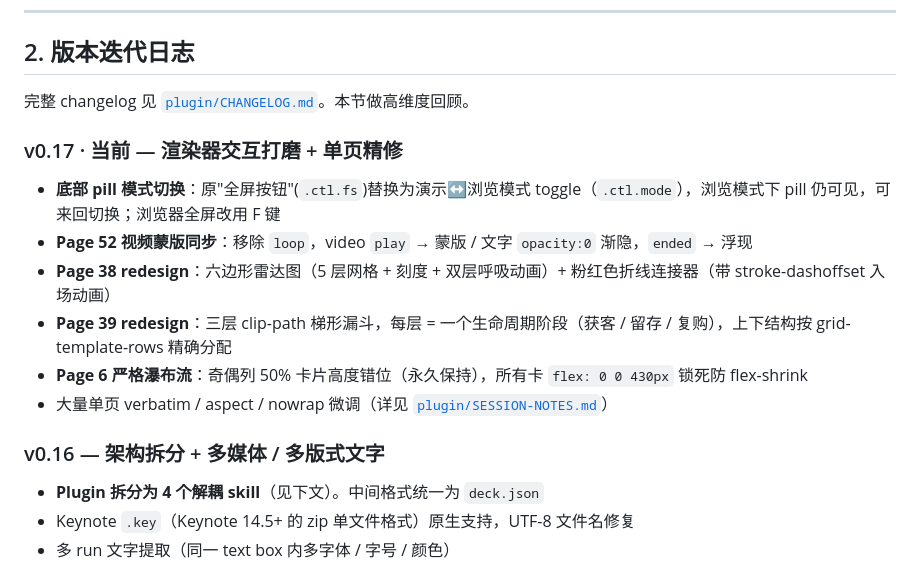
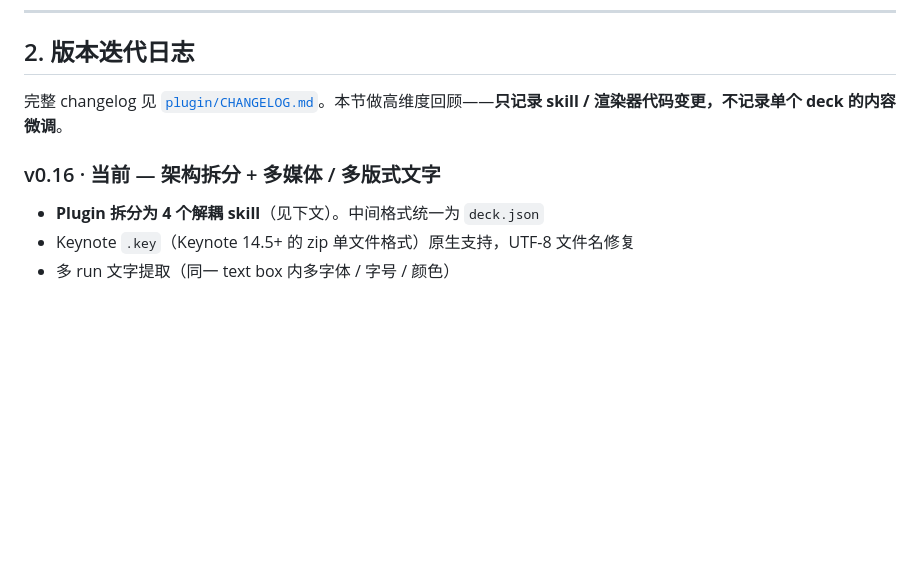
Before and after one commit to liukai1576/rollingai-decks, a Markdown page: README.md, the part around the change. Drawn GitHub-style; blank space fills up the shorter version.

Commit message:
Drop v0.17 — per-deck content tweaks don't belong in changelog
Only skill/renderer code changes go in the version log. Added a clarifying
note at the section header.

```diff
--- a/README.md
+++ b/README.md
@@ -36,17 +36,9 @@
 
 ## 2. 版本迭代日志
 
-完整 changelog 见 [`plugin/CHANGELOG.md`](plugin/CHANGELOG.md)。本节做高维度回顾。
+完整 changelog 见 [`plugin/CHANGELOG.md`](plugin/CHANGELOG.md)。本节做高维度回顾——**只记录 skill / 渲染器代码变更，不记录单个 deck 的内容微调**。
 
-### v0.17 · 当前 — 渲染器交互打磨 + 单页精修
-- **底部 pill 模式切换**：原"全屏按钮"(`.ctl.fs`)替换为演示↔浏览模式 toggle（`.ctl.mode`），浏览模式下 pill 仍可见，可来回切换；浏览器全屏改用 F 键
-- **Page 52 视频蒙版同步**：移除 `loop`，video `play` → 蒙版 / 文字 `opacity:0` 渐隐，`ended` → 浮现
-- **Page 38 redesign**：六边形雷达图（5 层网格 + 刻度 + 双层呼吸动画）+ 粉红色折线连接器（带 stroke-dashoffset 入场动画）
-- **Page 39 redesign**：三层 clip-path 梯形漏斗，每层 = 一个生命周期阶段（获客 / 留存 / 复购），上下结构按 grid-template-rows 精确分配
-- **Page 6 严格瀑布流**：奇偶列 50% 卡片高度错位（永久保持），所有卡 `flex: 0 0 430px` 锁死防 flex-shrink
-- 大量单页 verbatim / aspect / nowrap 微调（详见 [`plugin/SESSION-NOTES.md`](plugin/SESSION-NOTES.md)）
-
-### v0.16 — 架构拆分 + 多媒体 / 多版式文字
+### v0.16 · 当前 — 架构拆分 + 多媒体 / 多版式文字
 - **Plugin 拆分为 4 个解耦 skill**（见下文）。中间格式统一为 `deck.json`
 - Keynote `.key`（Keynote 14.5+ 的 zip 单文件格式）原生支持，UTF-8 文件名修复
 - 多 run 文字提取（同一 text box 内多字体 / 字号 / 颜色）
```
